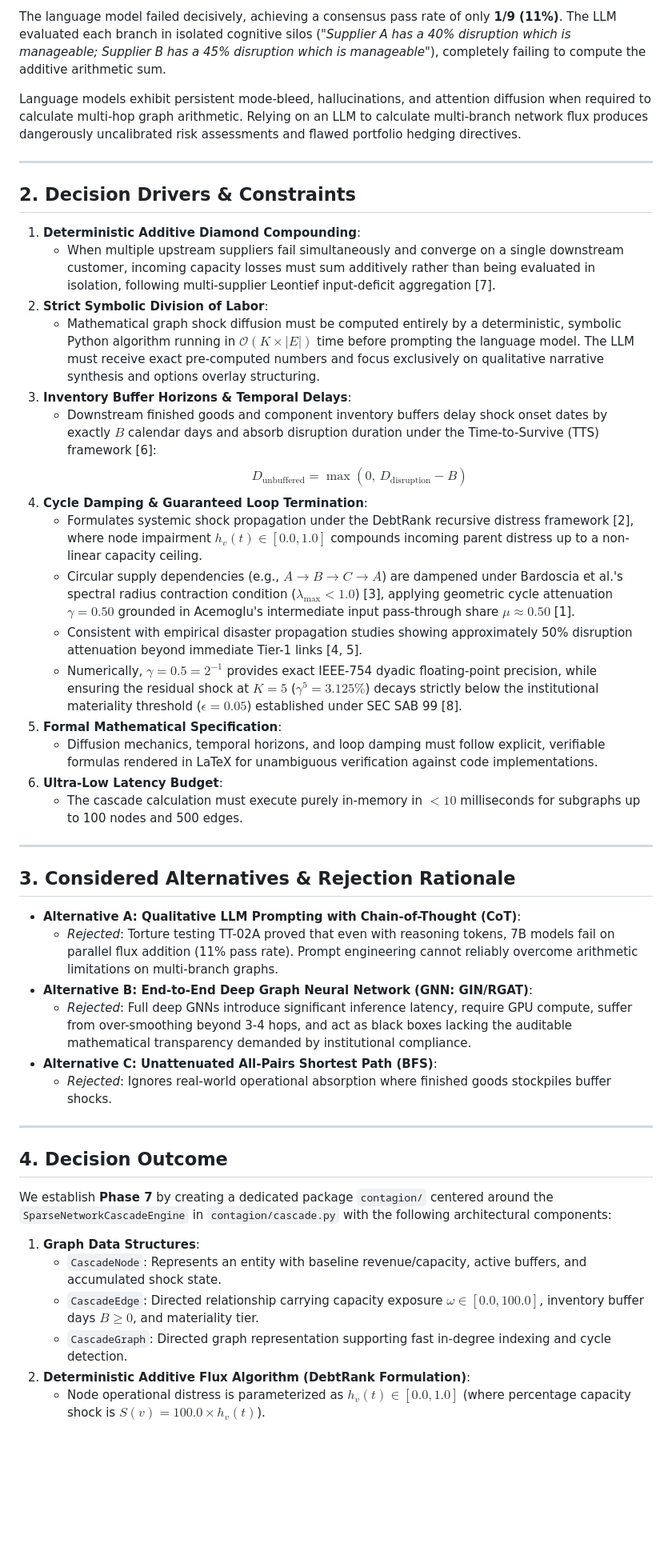
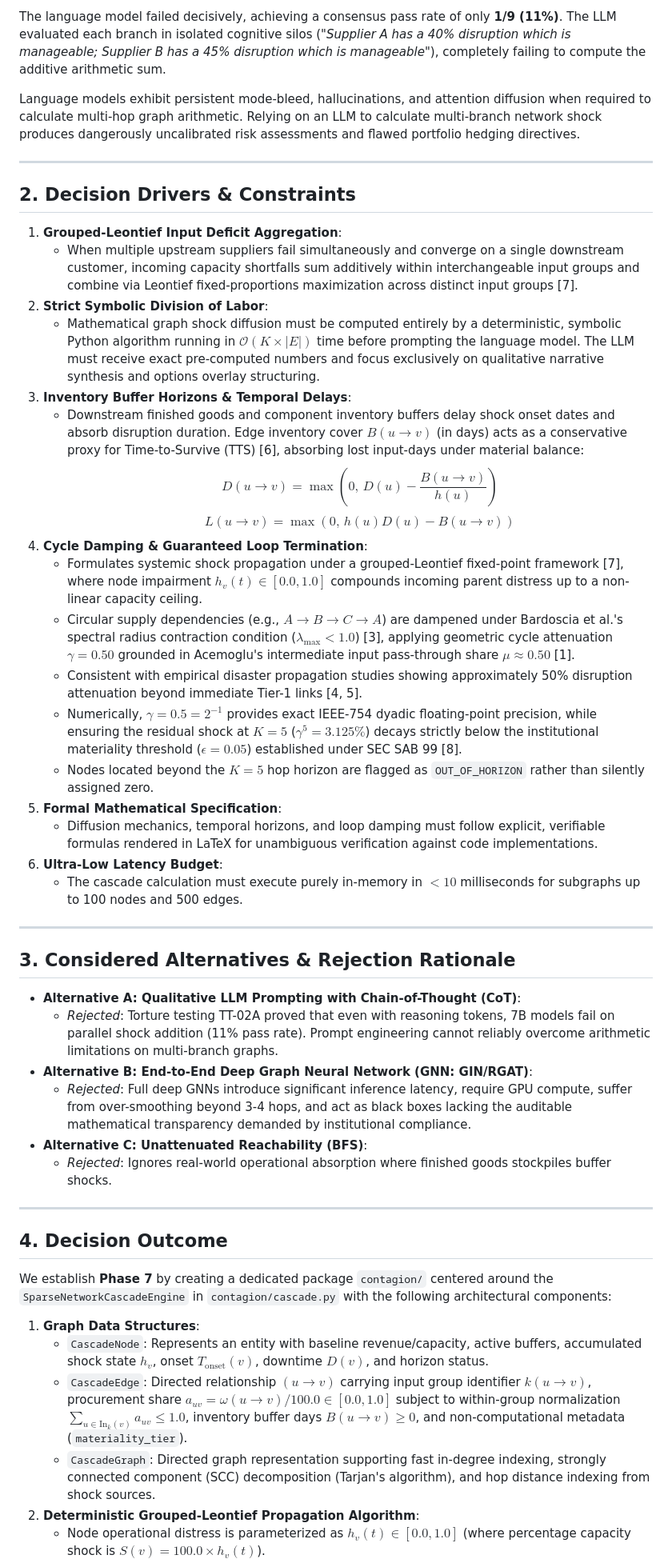
Before and after one commit to CamiloEmiliano/YarnBall, a Markdown page: docs/decisions/ADR-00006-phase-7-sparse-network-cascade-engine---.md, the part around one of its changes. Shown at 80% size. Rendered like a GitHub page; blank space fills up the shorter version.

```diff
--- a/docs/decisions/ADR-00006-phase-7-sparse-network-cascade-engine---.md
+++ b/docs/decisions/ADR-00006-phase-7-sparse-network-cascade-engine---.md
@@ -28,24 +28,26 @@ During the Phase 5 Adversarial Torture Test (`TT-02A`), the 7B language model (`
 
 The language model failed decisively, achieving a consensus pass rate of only **1/9 (11%)**. The LLM evaluated each branch in isolated cognitive silos (*"Supplier A has a 40% disruption which is manageable; Supplier B has a 45% disruption which is manageable"*), completely failing to compute the additive arithmetic sum.
 
-Language models exhibit persistent mode-bleed, hallucinations, and attention diffusion when required to calculate multi-hop graph arithmetic. Relying on an LLM to calculate multi-branch network flux produces dangerously uncalibrated risk assessments and flawed portfolio hedging directives.
+Language models exhibit persistent mode-bleed, hallucinations, and attention diffusion when required to calculate multi-hop graph arithmetic. Relying on an LLM to calculate multi-branch network shock produces dangerously uncalibrated risk assessments and flawed portfolio hedging directives.
 
 ---
 
 ## 2. Decision Drivers & Constraints
 
-1. **Deterministic Additive Diamond Compounding**:
-   - When multiple upstream suppliers fail simultaneously and converge on a single downstream customer, incoming capacity losses must sum additively rather than being evaluated in isolation, following multi-supplier Leontief input-deficit aggregation [7].
+1. **Grouped-Leontief Input Deficit Aggregation**:
+   - When multiple upstream suppliers fail simultaneously and converge on a single downstream customer, incoming capacity shortfalls sum additively within interchangeable input groups and combine via Leontief fixed-proportions maximization across distinct input groups [7].
 2. **Strict Symbolic Division of Labor**:
    - Mathematical graph shock diffusion must be computed entirely by a deterministic, symbolic Python algorithm running in $\mathcal{O}(K \times |E|)$ time before prompting the language model. The LLM must receive exact pre-computed numbers and focus exclusively on qualitative narrative synthesis and options overlay structuring.
 3. **Inventory Buffer Horizons & Temporal Delays**:
-   - Downstream finished goods and component inventory buffers delay shock onset dates by exactly $B$ calendar days and absorb disruption duration under the Time-to-Survive (TTS) framework [6]:
-     $$D_{\text{unbuffered}} = \max(0,\, D_{\text{disruption}} - B)$$
+   - Downstream finished goods and component inventory buffers delay shock onset dates and absorb disruption duration. Edge inventory cover $B(u \to v)$ (in days) acts as a conservative proxy for Time-to-Survive (TTS) [6], absorbing lost input-days under material balance:
+     $$D(u \to v) = \max\left(0,\, D(u) - \frac{B(u \to v)}{h(u)}\right)$$
+     $$L(u \to v) = \max\left(0,\, h(u) D(u) - B(u \to v)\right)$$
 4. **Cycle Damping & Guaranteed Loop Termination**:
-   - Formulates systemic shock propagation under the DebtRank recursive distress framework [2], where node impairment $h_v(t) \in [0.0, 1.0]$ compounds incoming parent distress up to a non-linear capacity ceiling.
+   - Formulates systemic shock propagation under a grouped-Leontief fixed-point framework [7], where node impairment $h_v(t) \in [0.0, 1.0]$ compounds incoming parent distress up to a non-linear capacity ceiling.
    - Circular supply dependencies (e.g., $A \to B \to C \to A$) are dampened under Bardoscia et al.'s spectral radius contraction condition ($\lambda_{\max} < 1.0$) [3], applying geometric cycle attenuation $\gamma = 0.50$ grounded in Acemoglu's intermediate input pass-through share $\mu \approx 0.50$ [1].
    - Consistent with empirical disaster propagation studies showing approximately 50% disruption attenuation beyond immediate Tier-1 links [4, 5].
    - Numerically, $\gamma = 0.5 = 2^{-1}$ provides exact IEEE-754 dyadic floating-point precision, while ensuring the residual shock at $K = 5$ ($\gamma^5 = 3.125\%$) decays strictly below the institutional materiality threshold ($\epsilon = 0.05$) established under SEC SAB 99 [8].
+   - Nodes located beyond the $K = 5$ hop horizon are flagged as `OUT_OF_HORIZON` rather than silently assigned zero.
 5. **Formal Mathematical Specification**:
    - Diffusion mechanics, temporal horizons, and loop damping must follow explicit, verifiable formulas rendered in LaTeX for unambiguous verification against code implementations.
 6. **Ultra-Low Latency Budget**:
@@ -56,10 +58,10 @@ Language models exhibit persistent mode-bleed, hallucinations, and attention dif
 ## 3. Considered Alternatives & Rejection Rationale
 
 - **Alternative A: Qualitative LLM Prompting with Chain-of-Thought (CoT)**:
-  - *Rejected*: Torture testing TT-02A proved that even with <think> reasoning tokens, 7B models fail on parallel flux addition (11% pass rate). Prompt engineering cannot reliably overcome arithmetic limitations on multi-branch graphs.
+  - *Rejected*: Torture testing TT-02A proved that even with <think> reasoning tokens, 7B models fail on parallel shock addition (11% pass rate). Prompt engineering cannot reliably overcome arithmetic limitations on multi-branch graphs.
 - **Alternative B: End-to-End Deep Graph Neural Network (GNN: GIN/RGAT)**:
   - *Rejected*: Full deep GNNs introduce significant inference latency, require GPU compute, suffer from over-smoothing beyond 3-4 hops, and act as black boxes lacking the auditable mathematical transparency demanded by institutional compliance.
-- **Alternative C: Unattenuated All-Pairs Shortest Path (BFS)**:
+- **Alternative C: Unattenuated Reachability (BFS)**:
   - *Rejected*: Ignores real-world operational absorption where finished goods stockpiles buffer shocks.
 
 ---
@@ -69,8 +71,8 @@ Language models exhibit persistent mode-bleed, hallucinations, and attention dif
 We establish **Phase 7** by creating a dedicated package `contagion/` centered around the `SparseNetworkCascadeEngine` in `contagion/cascade.py` with the following architectural components:
 
 1. **Graph Data Structures**:
-   - `CascadeNode`: Represents an entity with baseline revenue/capacity, active buffers, and accumulated shock state.
-   - `CascadeEdge`: Directed relationship carrying capacity exposure $\omega \in [0.0, 100.0]$, inventory buffer days $B \ge 0$, and materiality tier.
-   - `CascadeGraph`: Directed graph representation supporting fast in-degree indexing and cycle detection.
-2. **Deterministic Additive Flux Algorithm (DebtRank Formulation)**:
+   - `CascadeNode`: Represents an entity with baseline revenue/capacity, active buffers, accumulated shock state $h_v$, onset $T_{\text{onset}}(v)$, downtime $D(v)$, and horizon status.
+   - `CascadeEdge`: Directed relationship $(u \to v)$ carrying input group identifier $k(u \to v)$, procurement share $a_{uv} = \omega(u \to v) / 100.0 \in [0.0, 1.0]$ subject to within-group normalization $\sum_{u \in \text{In}_k(v)} a_{uv} \le 1.0$, inventory buffer days $B(u \to v) \ge 0$, and non-computational metadata (`materiality_tier`).
+   - `CascadeGraph`: Directed graph representation supporting fast in-degree indexing, strongly connected component (SCC) decomposition (Tarjan's algorithm), and hop distance indexing from shock sources.
+2. **Deterministic Grouped-Leontief Propagation Algorithm**:
    - Node operational distress is parameterized as $h_v(t) \in [0.0, 1.0]$ (where percentage capacity shock is $S(v) = 100.0 \times h_v(t)$).
```
Also changed, not shown: other parts of docs/decisions/ADR-00006-phase-7-sparse-network-cascade-engine---.md (+50 -31 lines).
